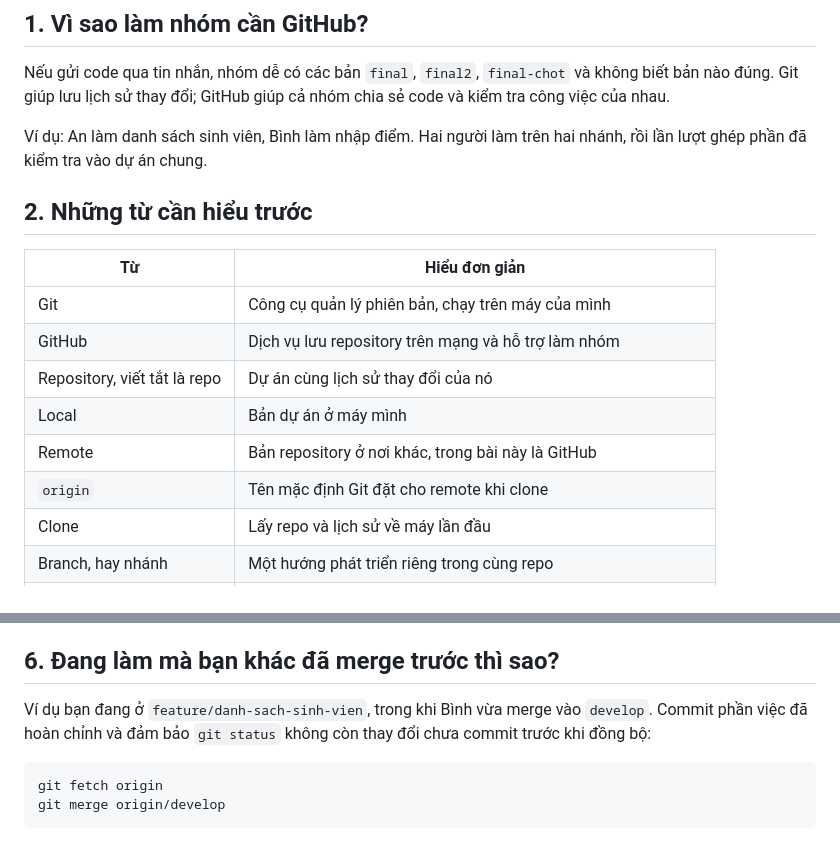
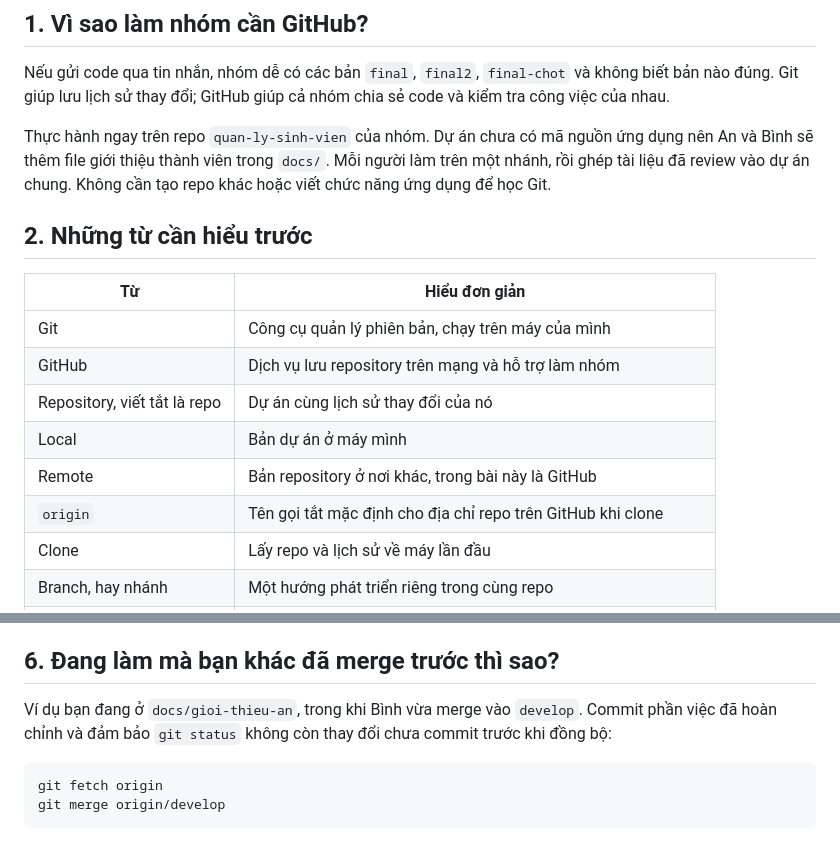
Before and after one commit to Khanhht801/quan-ly-sinh-vien, a Markdown page: docs/huong-dan-github-lam-viec-nhom.md, 2 parts joined by grey strips. GitHub-like rendering.

````diff
--- a/docs/huong-dan-github-lam-viec-nhom.md
+++ b/docs/huong-dan-github-lam-viec-nhom.md
@@ -6,7 +6,7 @@ Tài liệu dùng cho buổi chia sẻ khoảng 45–60 phút. Mục tiêu: mỗ
 
 Nếu gửi code qua tin nhắn, nhóm dễ có các bản `final`, `final2`, `final-chot` và không biết bản nào đúng. Git giúp lưu lịch sử thay đổi; GitHub giúp cả nhóm chia sẻ code và kiểm tra công việc của nhau.
 
-Ví dụ: An làm danh sách sinh viên, Bình làm nhập điểm. Hai người làm trên hai nhánh, rồi lần lượt ghép phần đã kiểm tra vào dự án chung.
+Thực hành ngay trên repo `quan-ly-sinh-vien` của nhóm. Dự án chưa có mã nguồn ứng dụng nên An và Bình sẽ thêm file giới thiệu thành viên trong `docs/`. Mỗi người làm trên một nhánh, rồi ghép tài liệu đã review vào dự án chung. Không cần tạo repo khác hoặc viết chức năng ứng dụng để học Git.
 
 ## 2. Những từ cần hiểu trước
 
@@ -17,7 +17,7 @@ Ví dụ: An làm danh sách sinh viên, Bình làm nhập điểm. Hai người
 | Repository, viết tắt là repo | Dự án cùng lịch sử thay đổi của nó |
 | Local | Bản dự án ở máy mình |
 | Remote | Bản repository ở nơi khác, trong bài này là GitHub |
-| `origin` | Tên mặc định Git đặt cho remote khi clone |
+| `origin` | Tên gọi tắt mặc định cho địa chỉ repo trên GitHub khi clone |
 | Clone | Lấy repo và lịch sử về máy lần đầu |
 | Branch, hay nhánh | Một hướng phát triển riêng trong cùng repo |
 | Stage | Chọn thay đổi để đưa vào lần commit sắp tới |
@@ -209,7 +220,7 @@ Task tiếp theo tạo nhánh mới từ `develop` đã cập nhật. Tất cả
 
 ## 6. Đang làm mà bạn khác đã merge trước thì sao?
 
-Ví dụ bạn đang ở `feature/danh-sach-sinh-vien`, trong khi Bình vừa merge vào `develop`. Commit phần việc đã hoàn chỉnh và đảm bảo `git status` không còn thay đổi chưa commit trước khi đồng bộ:
+Ví dụ bạn đang ở `docs/gioi-thieu-an`, trong khi Bình vừa merge vào `develop`. Commit phần việc đã hoàn chỉnh và đảm bảo `git status` không còn thay đổi chưa commit trước khi đồng bộ:
 
 ```bash
 git fetch origin
````
Also changed, not shown: other parts of docs/huong-dan-github-lam-viec-nhom.md (+33 -20 lines).
